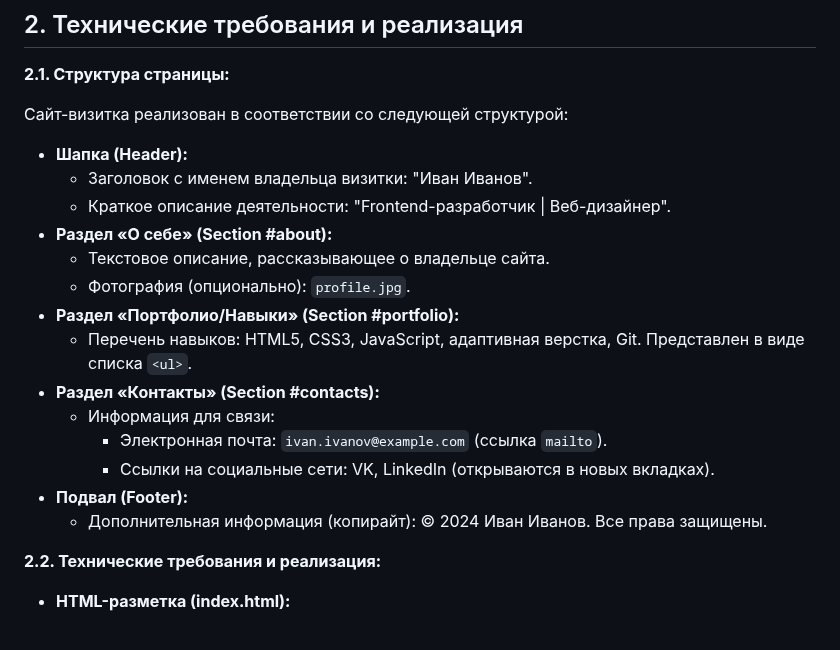
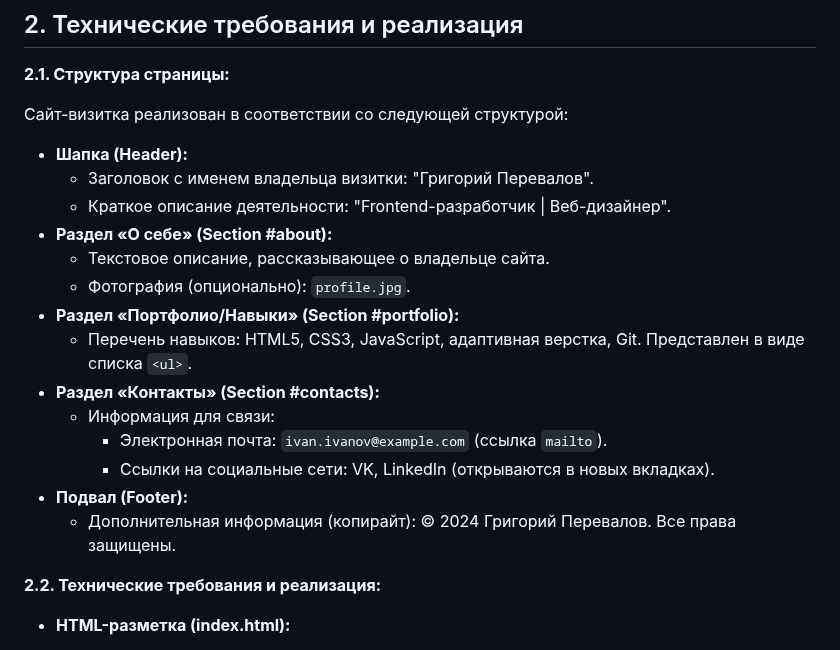
Before and after one commit to sosiskanyashka/uchebka, a Markdown page: README.md, the part around one of its changes. Drawn GitHub-style.

```diff
--- a/README.md
+++ b/README.md
@@ -16,7 +16,7 @@
 Сайт-визитка реализован в соответствии со следующей структурой:
 
 *   **Шапка (Header):**
-    *   Заголовок с именем владельца визитки: "Иван Иванов".
+    *   Заголовок с именем владельца визитки: "Григорий Перевалов".
     *   Краткое описание деятельности: "Frontend-разработчик | Веб-дизайнер".
 *   **Раздел «О себе» (Section #about):**
     *   Текстовое описание, рассказывающее о владельце сайта.
@@ -28,7 +28,7 @@
         *   Электронная почта: `ivan.ivanov@example.com` (ссылка `mailto`).
         *   Ссылки на социальные сети: VK, LinkedIn (открываются в новых вкладках).
 *   **Подвал (Footer):**
-    *   Дополнительная информация (копирайт): © 2024 Иван Иванов. Все права защищены.
+    *   Дополнительная информация (копирайт): © 2024 Григорий Перевалов. Все права защищены.
 
 **2.2. Технические требования и реализация:**
 
```
Also changed, not shown: other parts of README.md (+1 -19 lines).
